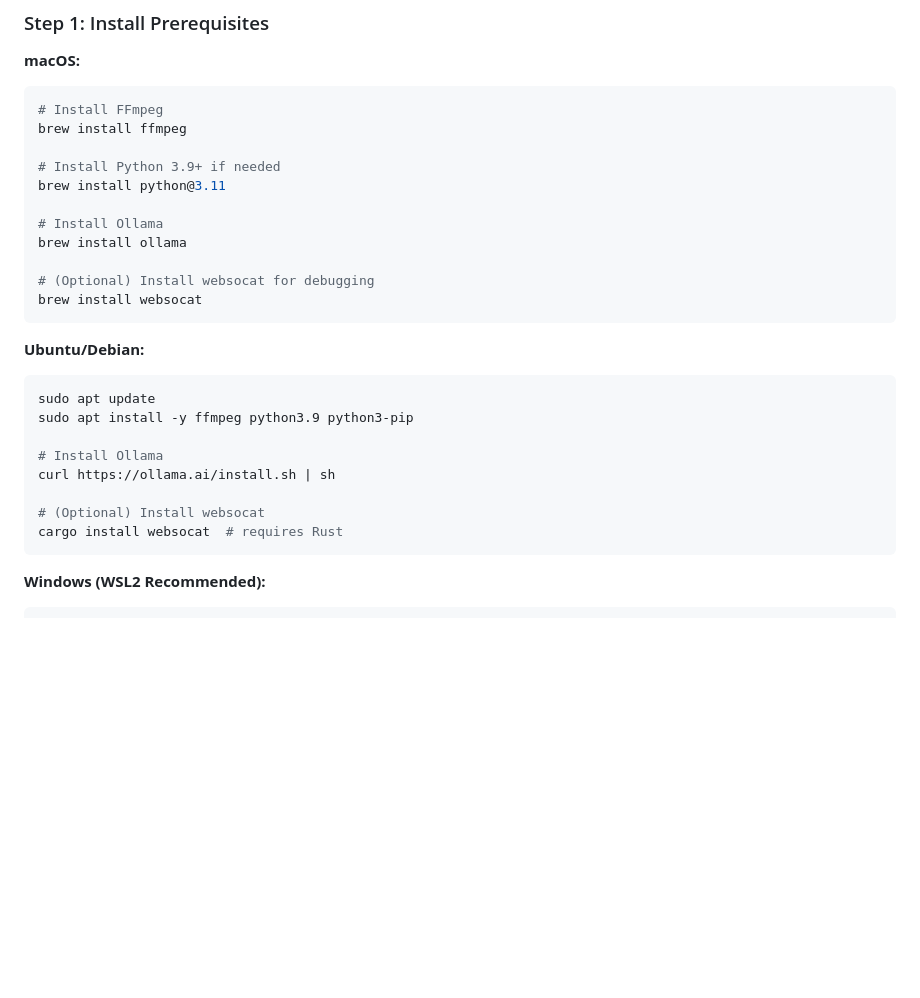
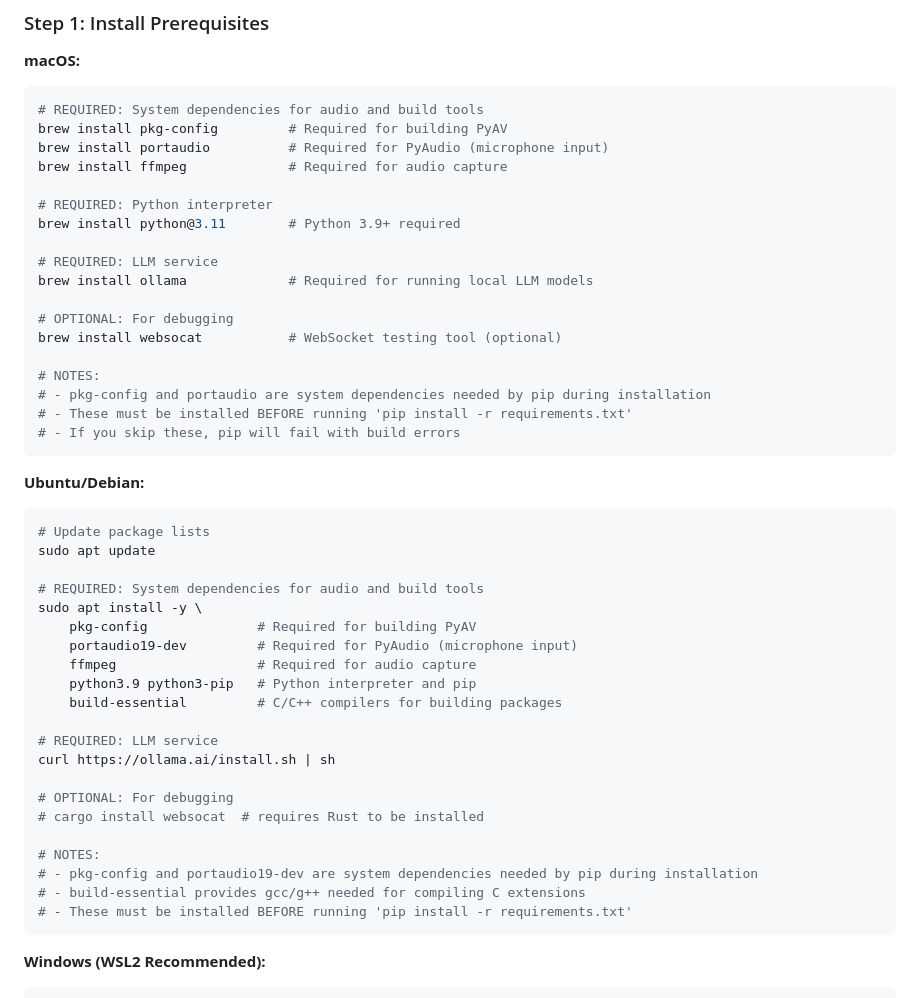
Before and after one commit to jcmd13/Interview_Assistant, a Markdown page: docs/DEPLOYMENT_GUIDE.md, the part around the change. GitHub-like rendering; blank space fills up the shorter version.

Commit message:
docs: Clarify system dependencies MUST be installed before pip
Update Installation Step 1 to explicitly document that:

System Dependencies (NOT in requirements.txt):
- pkg-config: Required for building PyAV library
- portaudio/portaudio19-dev: Required for PyAudio (microphone input)
- build-essential (Linux): C/C++ compiler for building extensions
- ffmpeg: Already documented, for audio capture

KEY CLARIFICATION:
These system dependencies must be installed BEFORE 'pip install -r requirements.txt'
or pip will fail with build errors.

Changes:
- macOS: Added pkg-config, portaudio with clear REQUIRED labels
- Ubuntu/Debian: Added pkg-config, portaudio19-dev, build-essential
- Added prominent notes explaining WHEN these are needed
- Clarified relationship between system deps and Python requirements.txt

This fixes the issue where 'pip install -r requirements.txt' fails with:
  'pkg-config is required for building PyAV'

Users now know these are SYSTEM DEPENDENCIES (installed via brew/apt),
not Python dependencies (installed via pip).

````diff
--- a/docs/DEPLOYMENT_GUIDE.md
+++ b/docs/DEPLOYMENT_GUIDE.md
@@ -92,29 +92,49 @@ See `requirements.txt` for full list. Key packages:
 
 **macOS:**
 ```bash
-# Install FFmpeg
-brew install ffmpeg
+# REQUIRED: System dependencies for audio and build tools
+brew install pkg-config         # Required for building PyAV
+brew install portaudio          # Required for PyAudio (microphone input)
+brew install ffmpeg             # Required for audio capture
 
-# Install Python 3.9+ if needed
-brew install python@3.11
+# REQUIRED: Python interpreter
+brew install python@3.11        # Python 3.9+ required
 
-# Install Ollama
-brew install ollama
+# REQUIRED: LLM service
+brew install ollama             # Required for running local LLM models
 
-# (Optional) Install websocat for debugging
-brew install websocat
+# OPTIONAL: For debugging
+brew install websocat           # WebSocket testing tool (optional)
+
+# NOTES:
+# - pkg-config and portaudio are system dependencies needed by pip during installation
+# - These must be installed BEFORE running 'pip install -r requirements.txt'
+# - If you skip these, pip will fail with build errors
 ```
 
 **Ubuntu/Debian:**
 ```bash
+# Update package lists
 sudo apt update
-sudo apt install -y ffmpeg python3.9 python3-pip
 
-# Install Ollama
+# REQUIRED: System dependencies for audio and build tools
+sudo apt install -y \
+    pkg-config              # Required for building PyAV
+    portaudio19-dev         # Required for PyAudio (microphone input)
+    ffmpeg                  # Required for audio capture
+    python3.9 python3-pip   # Python interpreter and pip
+    build-essential         # C/C++ compilers for building packages
+
+# REQUIRED: LLM service
 curl https://ollama.ai/install.sh | sh
 
-# (Optional) Install websocat
-cargo install websocat  # requires Rust
+# OPTIONAL: For debugging
+# cargo install websocat  # requires Rust to be installed
+
+# NOTES:
+# - pkg-config and portaudio19-dev are system dependencies needed by pip during installation
+# - build-essential provides gcc/g++ needed for compiling C extensions
+# - These must be installed BEFORE running 'pip install -r requirements.txt'
 ```
 
 **Windows (WSL2 Recommended):**
````
